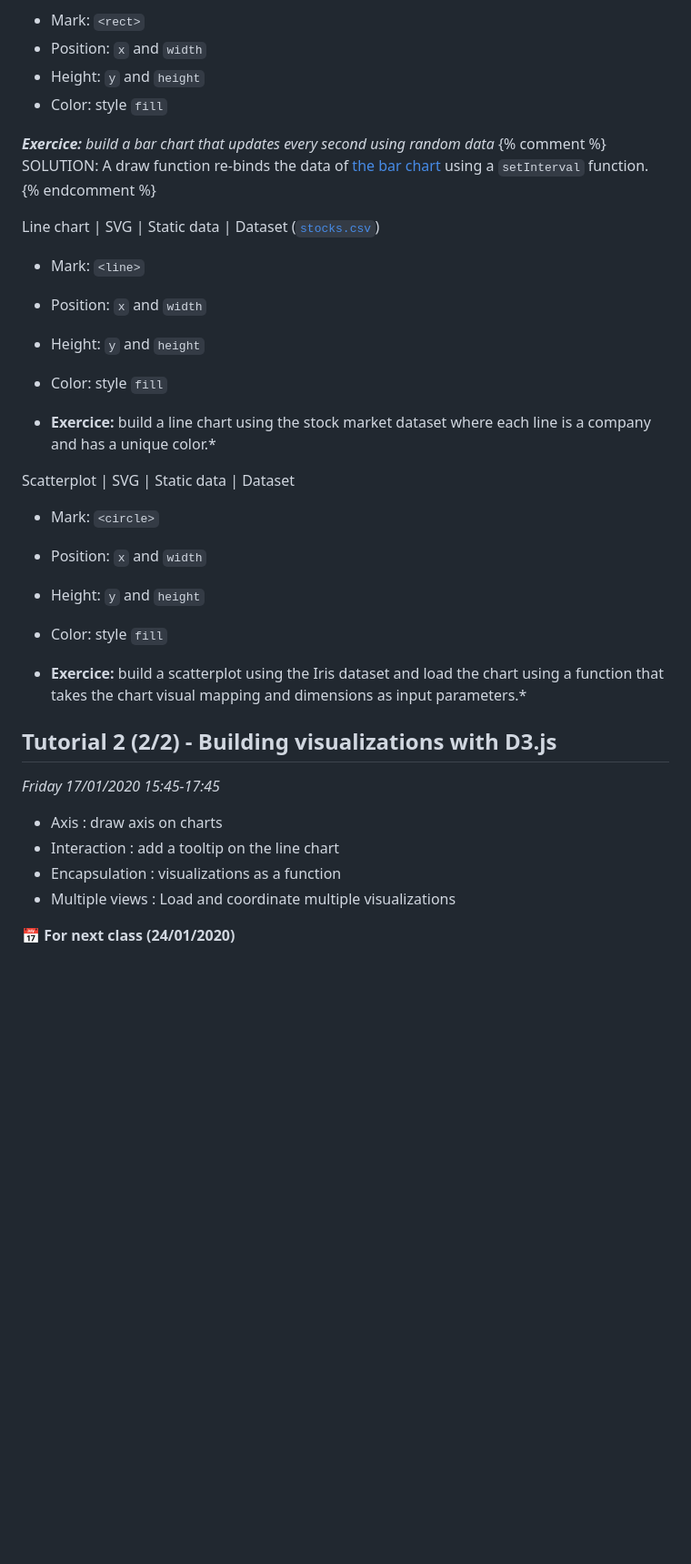
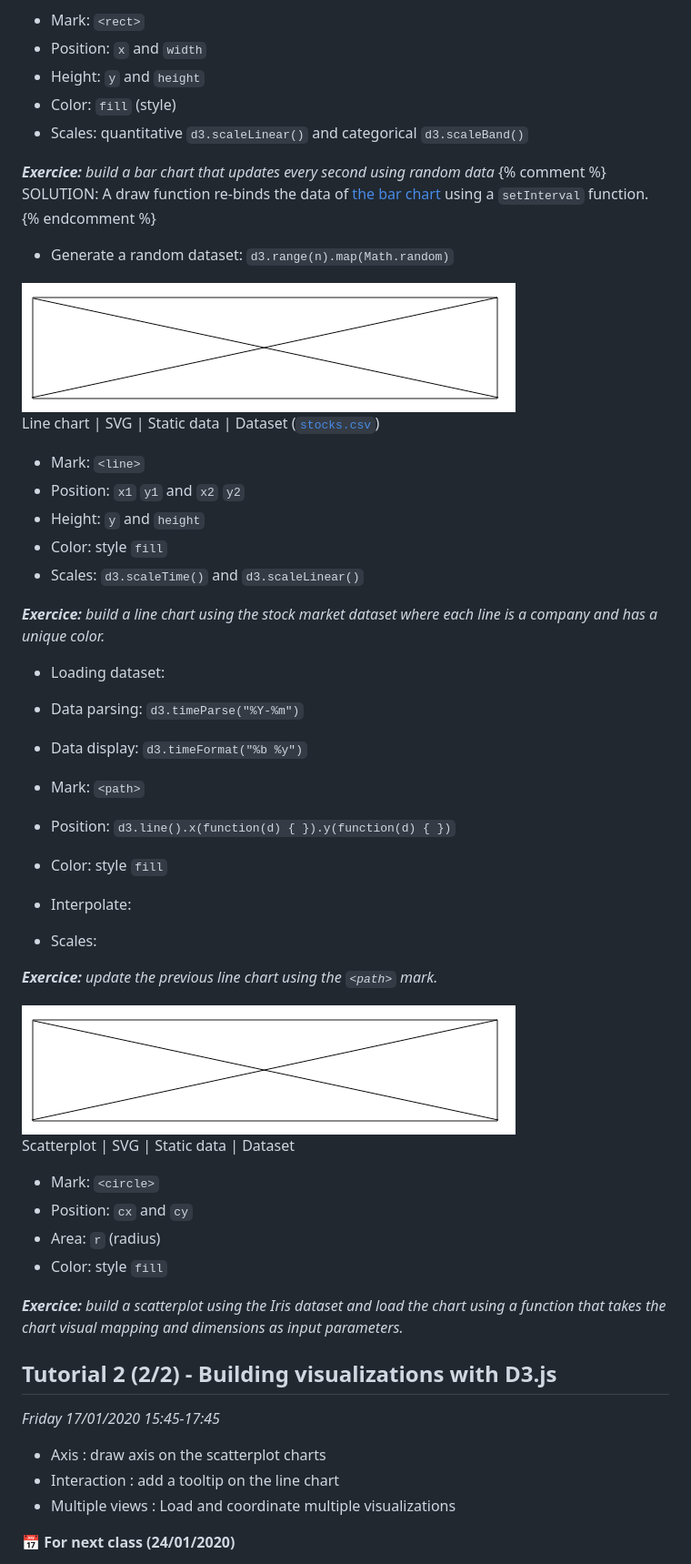
Before and after one commit to LyonDataViz/MOS5.5-Dataviz, a Markdown page: README.md, the part around the change printed below. Shown: that part at 91% size. GitHub-like rendering; pictures changed too: img/placeholder-h.png (added); blank space fills up the shorter version.

Commit message:
Details and illustrations

```diff
--- a/README.md
+++ b/README.md
@@ -127,35 +129,55 @@ All homeworks/assignements/reports are due the **day before** the class at 23.59
 * Mark: `<rect>`
 * Position: `x` and `width`
 * Height: `y` and `height`
-* Color: style `fill`
+* Color: `fill` (style)
+* Scales: quantitative `d3.scaleLinear()` and categorical `d3.scaleBand()`
 
 ***Exercice:** build a bar chart that updates every second using random data*
 {% comment %} SOLUTION: A draw function re-binds the data of [the bar chart](https://bl.ocks.org/romsson/45cd4abcc604ea4fe96cc9574047c94a) using a `setInterval` function. {% endcomment %}
 
+* Generate a random dataset: `d3.range(n).map(Math.random)`
+
+<img src="img/placeholder-h.png" style="height: 70px">
+
 Line chart | SVG | Static data | Dataset ([`stocks.csv`](data/stocks.csv))
 
 * Mark: `<line>`
-* Position: `x` and `width`
+* Position: `x1` `y1` and `x2` `y2`
 * Height: `y` and `height`
 * Color: style `fill`
+* Scales: `d3.scaleTime()` and `d3.scaleLinear()`
 
-* **Exercice:** build a line chart using the stock market dataset where each line is a company and has a unique color.*
+***Exercice:** build a line chart using the stock market dataset where each line is a company and has a unique color.*
+
+* Loading dataset:
+* Data parsing: `d3.timeParse("%Y-%m")`
+* Data display: `d3.timeFormat("%b %y")`
+
+
+* Mark: `<path>`
+* Position: `d3.line().x(function(d) { }).y(function(d) { })`
+* Color: style `fill`
+* Interpolate:
+* Scales:
+
+***Exercice:** update the previous line chart using the `<path>` mark.*
+
+<img src="img/placeholder-h.png" style="height: 70px">
 
 Scatterplot | SVG | Static data | Dataset
 
 * Mark: `<circle>`
-* Position: `x` and `width`
-* Height: `y` and `height`
+* Position: `cx` and `cy`
+* Area: `r` (radius)
 * Color: style `fill`
 
-* **Exercice:** build a scatterplot using the Iris dataset and load the chart using a function that takes the chart visual mapping and dimensions as input parameters.*
+***Exercice:** build a scatterplot using the Iris dataset and load the chart using a function that takes the chart visual mapping and dimensions as input parameters.*
 
 ## **Tutorial 2 (2/2) - Building visualizations with D3.js**
 *Friday 17/01/2020 15:45-17:45*
 
-* Axis : draw axis on charts
+* Axis : draw axis on the scatterplot charts
 * Interaction : add a tooltip on the line chart
-* Encapsulation : visualizations as a function
 * Multiple views : Load and coordinate multiple visualizations
 
 
```
Also changed, not shown: other parts of README.md (+3 -1 lines), img/barchart.png (added).
